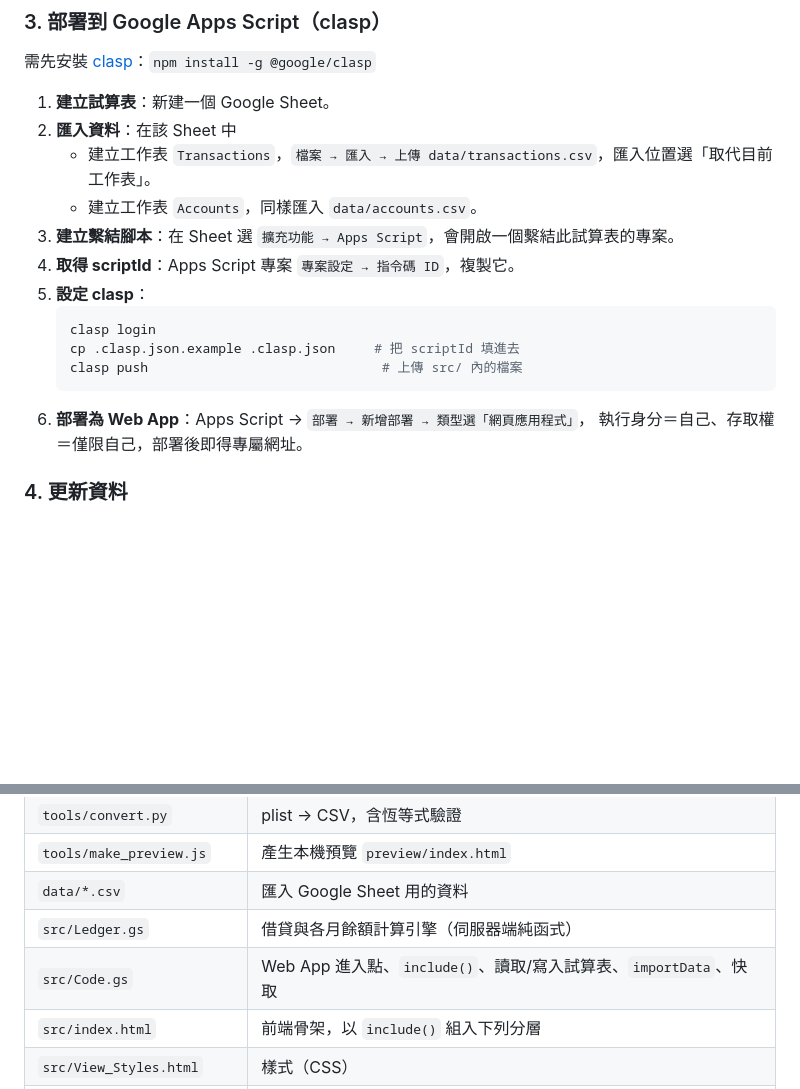
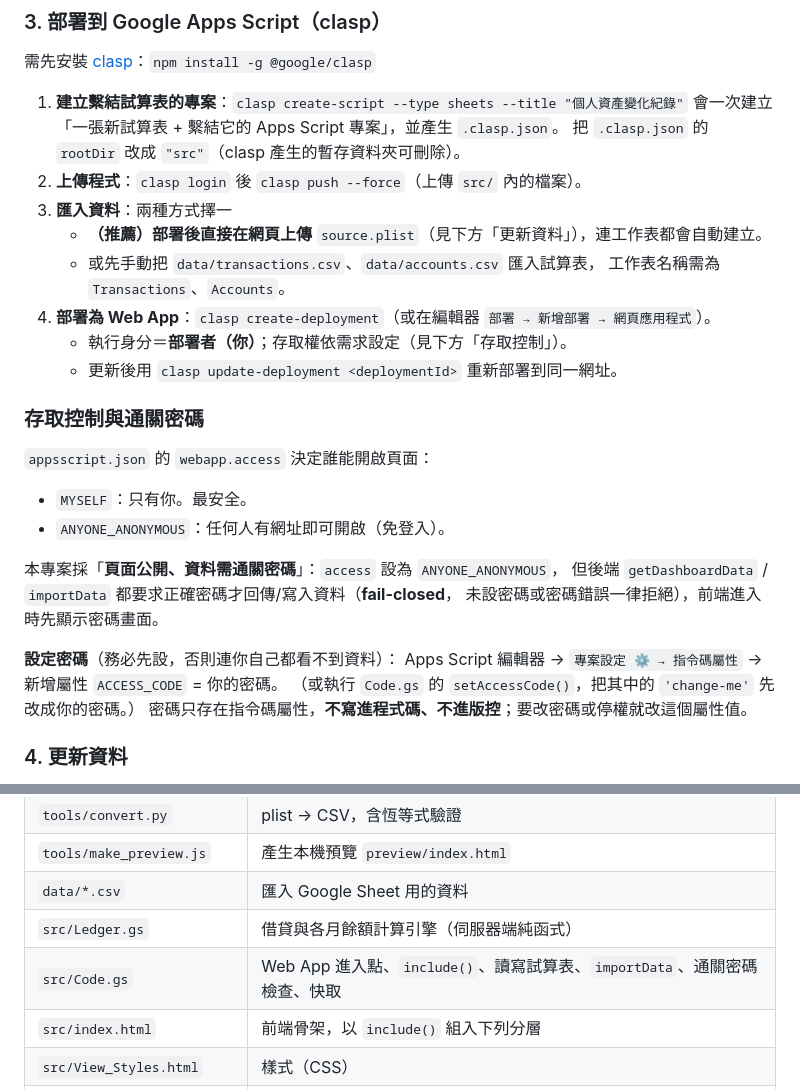
Before and after one commit to pinkeyu7/Asset-Inventory, a Markdown page: README.md, 2 parts joined by grey strips. Drawn GitHub-style; blank space fills up the shorter version.

Commit message:
更新 README：clasp 部署流程、存取控制與通關密碼、網頁上傳
Co-Authored-By: Claude Opus 4.8 (1M context) <noreply@anthropic.com>

````diff
--- a/README.md
+++ b/README.md
@@ -58,20 +58,33 @@ open preview/index.html          # macOS
 
 需先安裝 [clasp](https://github.com/google/clasp)：`npm install -g @google/clasp`
 
-1. **建立試算表**：新建一個 Google Sheet。
-2. **匯入資料**：在該 Sheet 中
-   - 建立工作表 `Transactions`，`檔案 → 匯入 → 上傳 data/transactions.csv`，匯入位置選「取代目前工作表」。
-   - 建立工作表 `Accounts`，同樣匯入 `data/accounts.csv`。
-3. **建立繫結腳本**：在 Sheet 選 `擴充功能 → Apps Script`，會開啟一個繫結此試算表的專案。
-4. **取得 scriptId**：Apps Script 專案 `專案設定 → 指令碼 ID`，複製它。
-5. **設定 clasp**：
-   ```bash
-   clasp login
-   cp .clasp.json.example .clasp.json     # 把 scriptId 填進去
-   clasp push                              # 上傳 src/ 內的檔案
-   ```
-6. **部署為 Web App**：Apps Script → `部署 → 新增部署 → 類型選「網頁應用程式」`，
-   執行身分＝自己、存取權＝僅限自己，部署後即得專屬網址。
+1. **建立繫結試算表的專案**：`clasp create-script --type sheets --title "個人資產變化紀錄"`
+   會一次建立「一張新試算表 + 繫結它的 Apps Script 專案」，並產生 `.clasp.json`。
+   把 `.clasp.json` 的 `rootDir` 改成 `"src"`（clasp 產生的暫存資料夾可刪除）。
+2. **上傳程式**：`clasp login` 後 `clasp push --force`（上傳 `src/` 內的檔案）。
+3. **匯入資料**：兩種方式擇一
+   - **（推薦）部署後直接在網頁上傳** `source.plist`（見下方「更新資料」），連工作表都會自動建立。
+   - 或先手動把 `data/transactions.csv`、`data/accounts.csv` 匯入試算表，
+     工作表名稱需為 `Transactions`、`Accounts`。
+4. **部署為 Web App**：`clasp create-deployment`（或在編輯器 `部署 → 新增部署 → 網頁應用程式`）。
+   - 執行身分＝**部署者（你）**；存取權依需求設定（見下方「存取控制」）。
+   - 更新後用 `clasp update-deployment <deploymentId>` 重新部署到同一網址。
+
+### 存取控制與通關密碼
+
+`appsscript.json` 的 `webapp.access` 決定誰能開啟頁面：
+
+- `MYSELF`：只有你。最安全。
+- `ANYONE_ANONYMOUS`：任何人有網址即可開啟（免登入）。
+
+本專案採「**頁面公開、資料需通關密碼**」：`access` 設為 `ANYONE_ANONYMOUS`，
+但後端 `getDashboardData` / `importData` 都要求正確密碼才回傳/寫入資料（**fail-closed**，
+未設密碼或密碼錯誤一律拒絕），前端進入時先顯示密碼畫面。
+
+**設定密碼**（務必先設，否則連你自己都看不到資料）：
+Apps Script 編輯器 → `專案設定 ⚙️ → 指令碼屬性` → 新增屬性 `ACCESS_CODE` = 你的密碼。
+（或執行 `Code.gs` 的 `setAccessCode()`，把其中的 `'change-me'` 先改成你的密碼。）
+密碼只存在指令碼屬性，**不寫進程式碼、不進版控**；要改密碼或停權就改這個屬性值。
 
 ### 4. 更新資料
 
@@ -93,7 +106,7 @@ open preview/index.html          # macOS
 | `tools/make_preview.js` | 產生本機預覽 `preview/index.html` |
 | `data/*.csv` | 匯入 Google Sheet 用的資料 |
 | `src/Ledger.gs` | 借貸與各月餘額計算引擎（伺服器端純函式） |
-| `src/Code.gs` | Web App 進入點、`include()`、讀取/寫入試算表、`importData`、快取 |
+| `src/Code.gs` | Web App 進入點、`include()`、讀寫試算表、`importData`、通關密碼檢查、快取 |
 | `src/index.html` | 前端骨架，以 `include()` 組入下列分層 |
 | `src/View_Styles.html` | 樣式（CSS） |
 | `src/Model.html` | 前端 Model：領域資料與純計算 |
````
